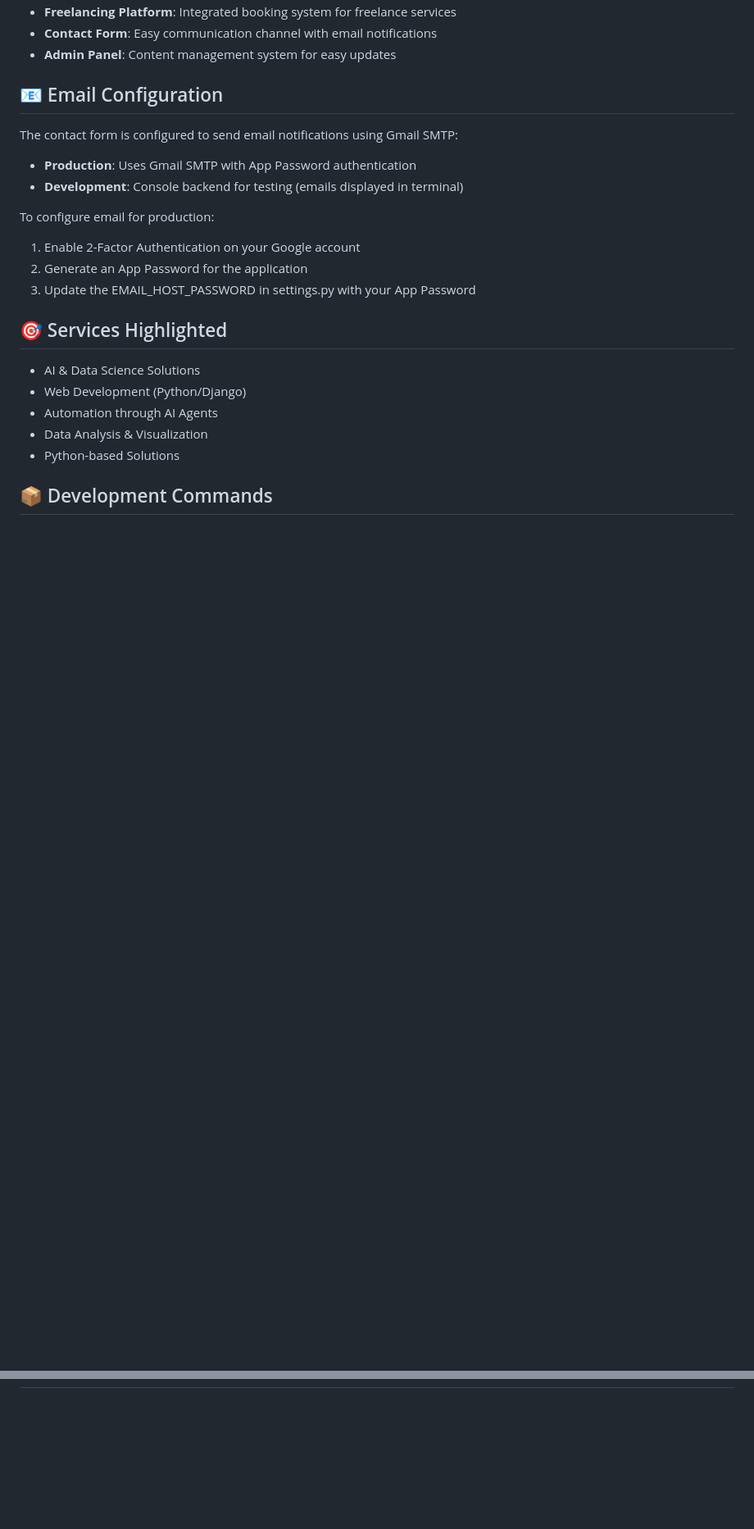
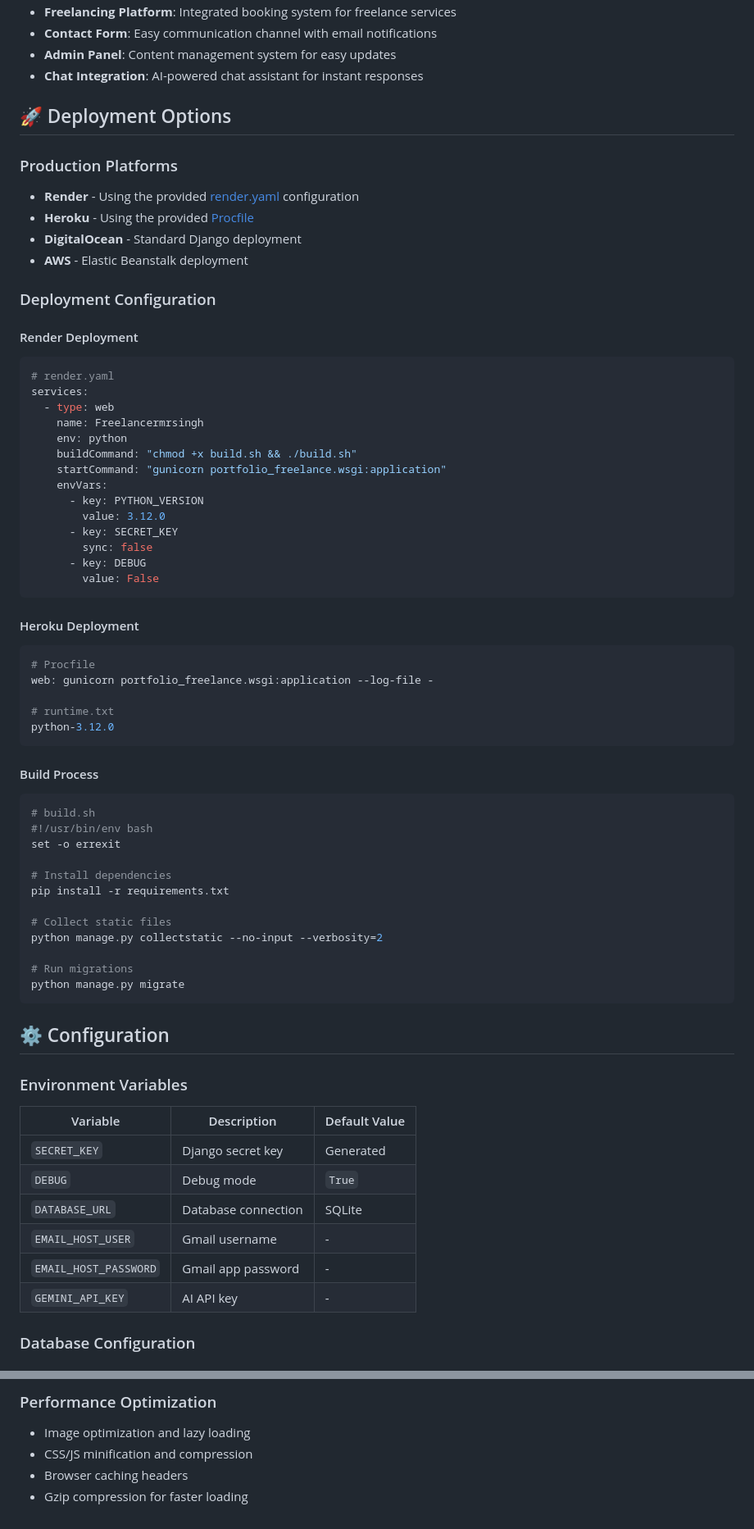
Before and after one commit to Tusharsinghoffical/Website.github.io, a Markdown page: README.md, 2 parts joined by grey strips. Shown at 82% size. Drawn GitHub-style; blank space fills up the shorter version.

````diff
--- a/README.md
+++ b/README.md
@@ -67,25 +75,73 @@ Portfolio/
 - **Freelancing Platform**: Integrated booking system for freelance services
 - **Contact Form**: Easy communication channel with email notifications
 - **Admin Panel**: Content management system for easy updates
+- **Chat Integration**: AI-powered chat assistant for instant responses
 
-## 📧 Email Configuration
+## 🚀 Deployment Options
 
-The contact form is configured to send email notifications using Gmail SMTP:
+### Production Platforms
+- **Render** - Using the provided [render.yaml](render.yaml) configuration
+- **Heroku** - Using the provided [Procfile](Procfile)
+- **DigitalOcean** - Standard Django deployment
+- **AWS** - Elastic Beanstalk deployment
 
-- **Production**: Uses Gmail SMTP with App Password authentication
-- **Development**: Console backend for testing (emails displayed in terminal)
+### Deployment Configuration
 
-To configure email for production:
-1. Enable 2-Factor Authentication on your Google account
-2. Generate an App Password for the application
-3. Update the EMAIL_HOST_PASSWORD in settings.py with your App Password
+#### Render Deployment
+```yaml
+# render.yaml
+services:
+  - type: web
+    name: Freelancermrsingh
+    env: python
+    buildCommand: "chmod +x build.sh && ./build.sh"
+    startCommand: "gunicorn portfolio_freelance.wsgi:application"
+    envVars:
+      - key: PYTHON_VERSION
+        value: 3.12.0
+      - key: SECRET_KEY
+        sync: false
+      - key: DEBUG
+        value: False
+```
 
-## 🎯 Services Highlighted
+#### Heroku Deployment
+```bash
+# Procfile
+web: gunicorn portfolio_freelance.wsgi:application --log-file -
 
-- AI & Data Science Solutions
-- Web Development (Python/Django)
-- Automation through AI Agents
-- Data Analysis & Visualization
-- Python-based Solutions
+# runtime.txt
+python-3.12.0
+```
 
-## 📦 Development Commands
+#### Build Process
+```bash
+# build.sh
+#!/usr/bin/env bash
+set -o errexit
+
+# Install dependencies
+pip install -r requirements.txt
+
+# Collect static files
+python manage.py collectstatic --no-input --verbosity=2
+
+# Run migrations
+python manage.py migrate
+```
+
+## ⚙️ Configuration
+
+### Environment Variables
+
+| Variable | Description | Default Value |
+|----------|-------------|---------------|
+| `SECRET_KEY` | Django secret key | Generated |
+| `DEBUG` | Debug mode | `True` |
+| `DATABASE_URL` | Database connection | SQLite |
+| `EMAIL_HOST_USER` | Gmail username | - |
+| `EMAIL_HOST_PASSWORD` | Gmail app password | - |
+| `GEMINI_API_KEY` | AI API key | - |
+
+### Database Configuration
+
@@ -128,0 +328,5 @@
+### Performance Optimization
+- Image optimization and lazy loading
+- CSS/JS minification and compression
+- Browser caching headers
+- Gzip compression for faster loading
````
Also changed, not shown: other parts of README.md (+211 -60 lines).
